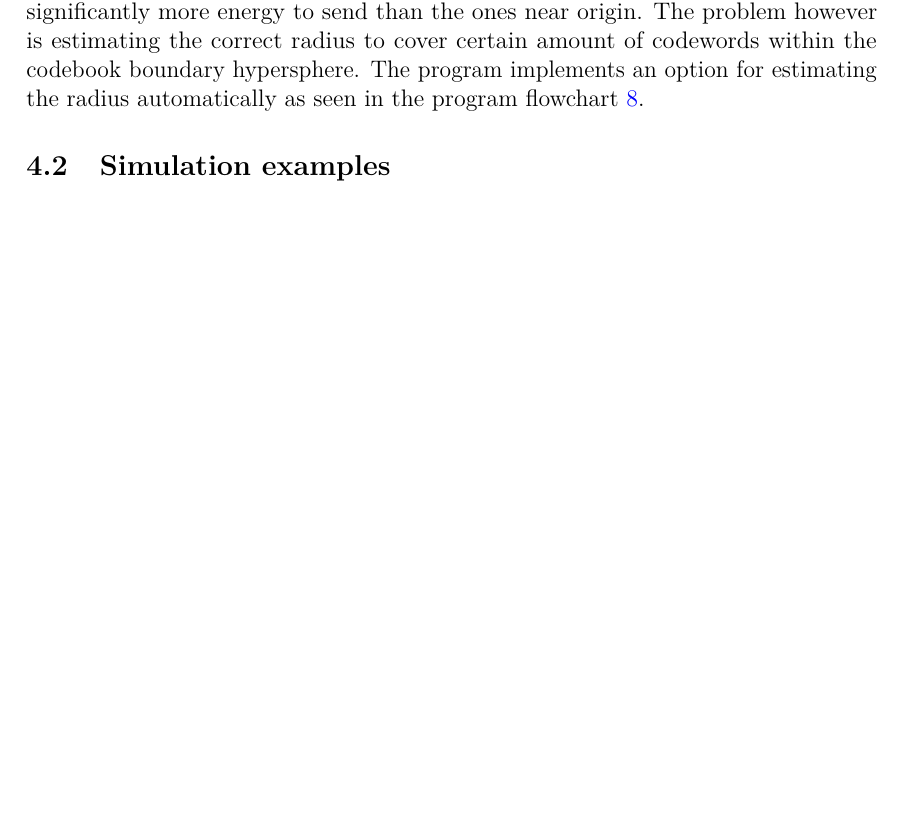
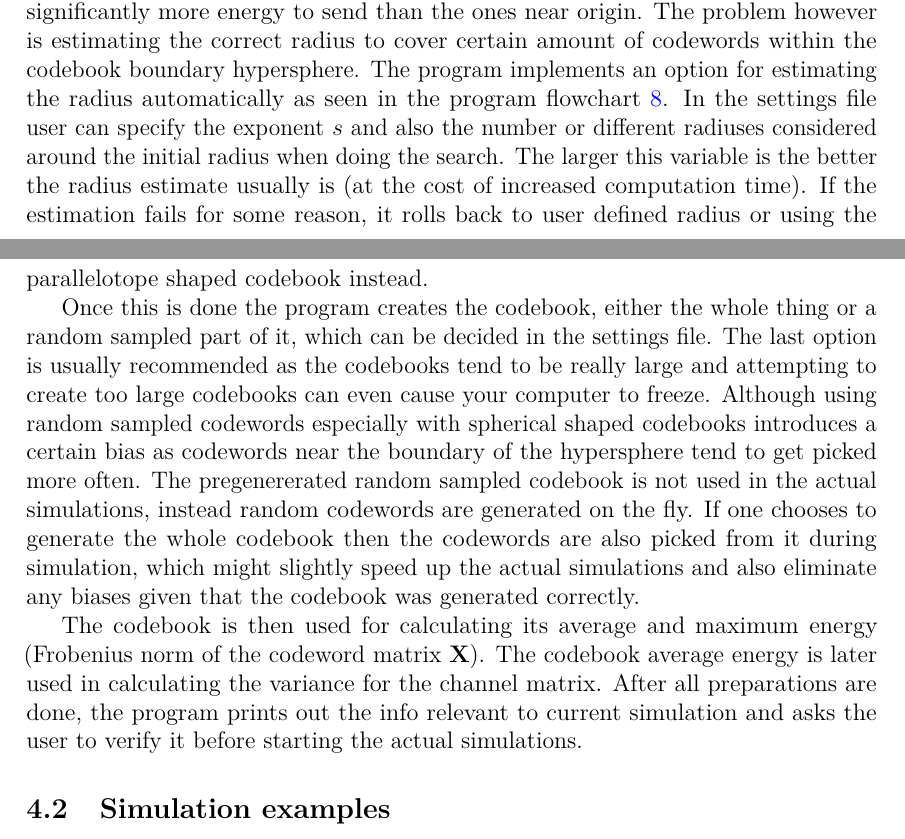
Before and after one commit to Hyper5phere/sphere-decoder, a LaTeX thesis (docs/report.tex): part of page 19 of 28 before the commit and two parts of pages 19 and 20 of 30 after it, the two joined at a grey line, cut so that both start at the same text, the shorter picture padded with empty space. Compiled offline with pdfLaTeX; a LaTeX package or settings file that is missing is left out.

Commit message:
update report

```diff
--- a/docs/report.tex
+++ b/docs/report.tex
@@ -613,7 +614,9 @@ The sphere decoder algorithm used by the program is a modification of the Schnor
 The program discussed in this paper is essentially a lattice code simulator implemented as a command line application which the aforementioned sphere decoder algorithm is also part of. In this section a rough outline of the implementation is presented, which is most concisely presented in figure \ref{fig:program}. With this insight one ought to create better simulations, especially when experimenting simulations outside the normal parameter range.
 \par What the program actually simulates is the block error rate (BLER) of the lattice code under different levels of signal-to-noise ratios (SNR). Block error occurs when the decoded codeword is not exactly the same as the one we sent and the program counts these. Then BLER is simply the number of block errors divided by the number of simulation runs. The program can run multiple simulations in parallel, all of which simulate one SNR level each. The SNR is used to calculate the variance of the Rayleigh channel matrix coefficients in figure \ref{fig:mimo}. The channel noise matrix variance was chosen to be fixed one during all simulations. Note that the channel model is not limited to MIMO like in figure \ref{fig:mimo} but can also be chosen to be SISO system which simulates one transmit and one receiver antenna.
 \par The program requires at least two input files: the settings file and a basis matrix file, both located in their dedicated folders. Depending on the type of simulation one can also specify two additional input files for the sublattice basis matrices (for wiretap simulations) and simulation error limits (i.e. how many errors per SNR). To put it simply, the basis matrices are \textit{the lattice code} you want to test and the other two input files are just parameters for the simulation. There are many possible combinations of parameters to use, we'll go through some of them in the next section with example simulation setups.
-\par One key feature of the program is the support for codebooks of spherical shape. Unlike the codebook described in \eqref{eq:codeword}, which is clearly a parallelotope shaped subset of a lattice $\Lambda(\textbf{X}_i)$ as the codeword coordinates take values from finite subset of $\mathbb{Z}$. In contrast to this, a spherical codebook only considers codewords in the lattice, that lie within certain radius of the origin. The simulations work rather differently depending on which type of codebook is used, this can also be clearly seen in flow charts \ref{fig:sphdec} and \ref{fig:program}. The idea of using a spherical codebook is to keep the maximum energy of the codebook reasonable as in skewed lattices parallelotope vertices and therefore some of the possible codewords can be rather far from the origin and require significantly more energy to send than the ones near origin. The problem however is estimating the correct radius to cover certain amount of codewords within the codebook boundary hypersphere. The program implements an option for estimating the radius automatically as seen in the program flowchart \ref{fig:program}.
+\par One key feature of the program is the support for codebooks of spherical shape. Unlike the codebook described in \eqref{eq:codeword}, which is clearly a parallelotope shaped subset of a lattice $\Lambda(\textbf{X}_i)$ as the codeword coordinates take values from finite subset of $\mathbb{Z}$. In contrast to this, a spherical codebook only considers codewords in the lattice, that lie within certain radius of the origin. The simulations work rather differently depending on which type of codebook is used, this can also be clearly seen in flow charts \ref{fig:sphdec} and \ref{fig:program}. The idea of using a spherical codebook is to keep the maximum energy of the codebook reasonable as in skewed lattices parallelotope vertices and therefore some of the possible codewords can be rather far from the origin and require significantly more energy to send than the ones near origin. The problem however is estimating the correct radius to cover certain amount of codewords within the codebook boundary hypersphere. The program implements an option for estimating the radius automatically as seen in the program flowchart \ref{fig:program}. In the settings file user can specify the exponent $s$ and also the number or different radiuses considered around the initial radius when doing the search. The larger this variable is the better the radius estimate usually is (at the cost of increased computation time). If the estimation fails for some reason, it rolls back to user defined radius or using the parallelotope shaped codebook instead.
+\par Once this is done the program creates the codebook, either the whole thing or a random sampled part of it, which can be decided in the settings file. The last option is usually recommended as the codebooks tend to be really large and attempting to create too large codebooks can even cause your computer to freeze. Although using random sampled codewords especially with spherical shaped codebooks introduces a certain bias as codewords near the boundary of the hypersphere tend to get picked more often. The pregenererated random sampled codebook is not used in the actual simulations, instead random codewords are generated on the fly. If one chooses to generate the whole codebook then the codewords are also picked from it during simulation, which might slightly speed up the actual simulations and also eliminate any biases given that the codebook was generated correctly.
+\par The codebook is then used for calculating its average and maximum energy (Frobenius norm of the codeword matrix $\mathbf{X}$). The codebook average energy is later used in calculating the variance for the channel matrix. After all preparations are done, the program prints out the info relevant to current simulation and asks the user to verify it before starting the actual simulations.
 
 \begin{figure}[ht]
 \centering
```
Also changed, not shown: docs/alamouti_cosets12345_8-PAM.png (added), docs/report.pdf, docs/report.tex (7 more changed lines).
